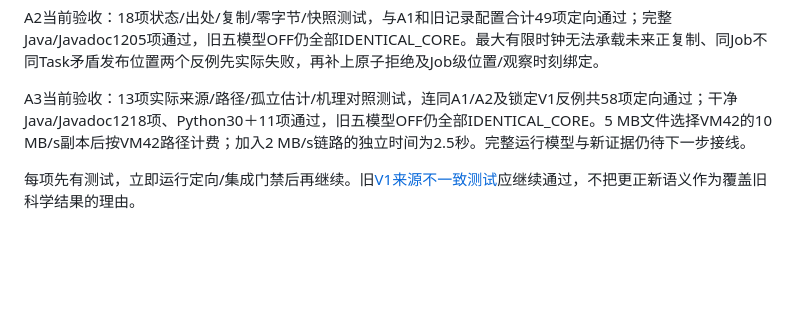
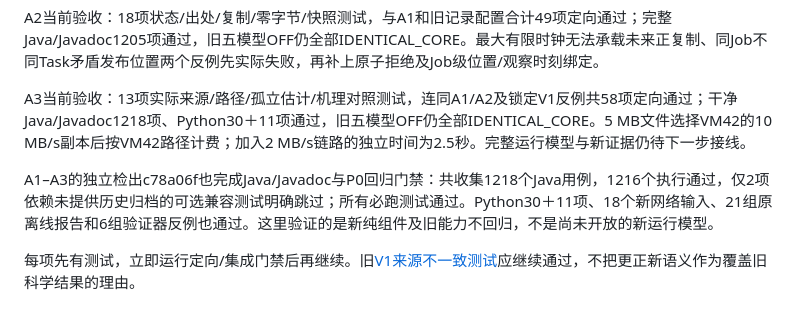
Before and after one commit to yixin0724/workflowsim-research, a Markdown page: docs/advanced/COHERENT_DATAFLOW_V2_CONTRACT.md, the part around the change. Rendered like a GitHub page; blank space fills up the shorter version.

```diff
--- a/docs/advanced/COHERENT_DATAFLOW_V2_CONTRACT.md
+++ b/docs/advanced/COHERENT_DATAFLOW_V2_CONTRACT.md
@@ -88,4 +88,6 @@ A2当前验收：18项状态/出处/复制/零字节/快照测试，与A1和旧
 
 A3当前验收：13项实际来源/路径/孤立估计/机理对照测试，连同A1/A2及锁定V1反例共58项定向通过；干净Java/Javadoc1218项、Python30＋11项通过，旧五模型OFF仍全部IDENTICAL_CORE。5 MB文件选择VM42的10 MB/s副本后按VM42路径计费；加入2 MB/s链路的独立时间为2.5秒。完整运行模型与新证据仍待下一步接线。
 
+A1–A3的独立检出c78a06f也完成Java/Javadoc与P0回归门禁：共收集1218个Java用例，1216个执行通过，仅2项依赖未提供历史归档的可选兼容测试明确跳过；所有必跑测试通过。Python30＋11项、18个新网络输入、21组原离线报告和6组验证器反例也通过。这里验证的是新纯组件及旧能力不回归，不是尚未开放的新运行模型。
+
 每项先有测试，立即运行定向/集成门禁后再继续。旧[V1来源不一致测试](<../../simulator/src/test/java/org/workflowsim/NetworkEvidenceDatacenterTest.java>)应继续通过，不把更正新语义作为覆盖旧科学结果的理由。
```
Also changed, not shown: docs/advanced/NETWORK_DATAFLOW_V2_PLAN.md (+1 -0 lines).
